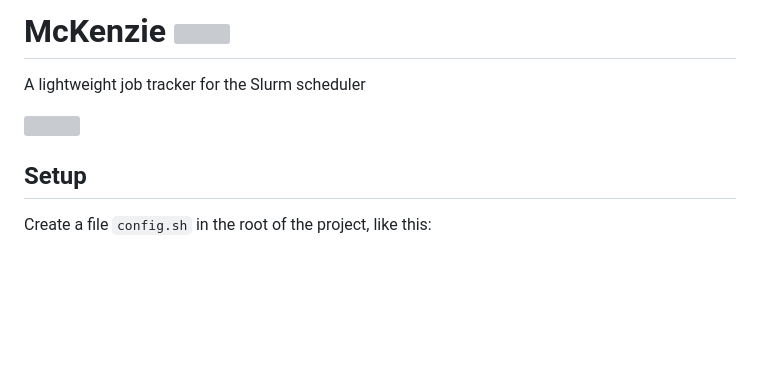
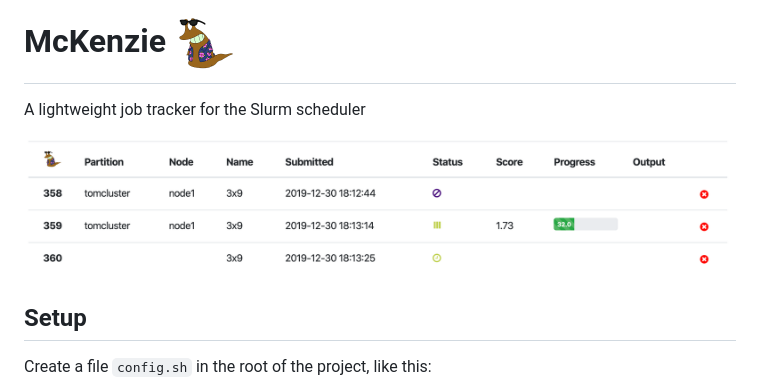
Before and after one commit to tomhosking/mckenzie, a Markdown page: README.md, the part around the change. Rendered like a GitHub page; pictures changed too: docs/screenshot.png (added), docs/slurms.png (added); blank space fills up the shorter version; grey boxes are pictures that could not be loaded.

Commit message:
Fix broken images

```diff
--- a/README.md
+++ b/README.md
@@ -1,9 +1,9 @@
-<h1>McKenzie <img src="https://github.com/tomhosking/mckenzie/raw/master/src/static/slurms.png" width="64" style="float:right; vertical-aign:middle;"></h1>
+<h1>McKenzie <img src="https://github.com/tomhosking/mckenzie/raw/master/docs/slurms.png" width="64" style="float:right; vertical-aign:middle;"></h1>
 
 
 A lightweight job tracker for the Slurm scheduler
 
-<img src="https://github.com/tomhosking/mckenzie/raw/master/src/static/screenshot.png">
+<img src="https://github.com/tomhosking/mckenzie/raw/master/docs/screenshot.png">
 
 ## Setup
 
```
Also changed, not shown: docs/._screenshot.png (added), docs/._slurms.png (added).
